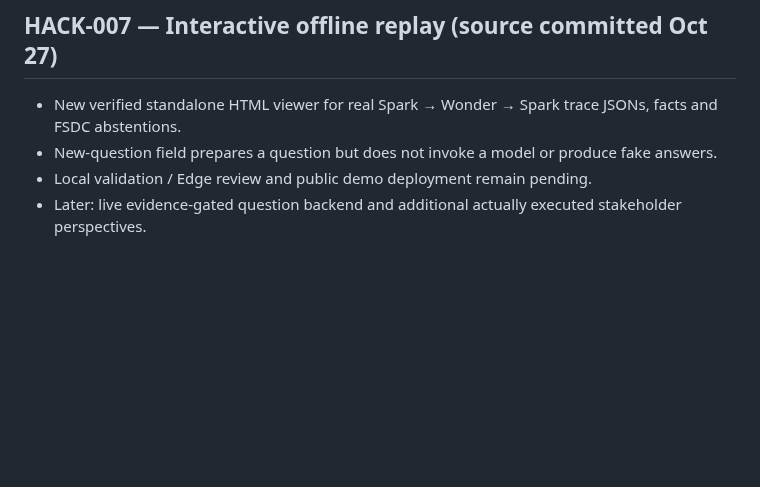
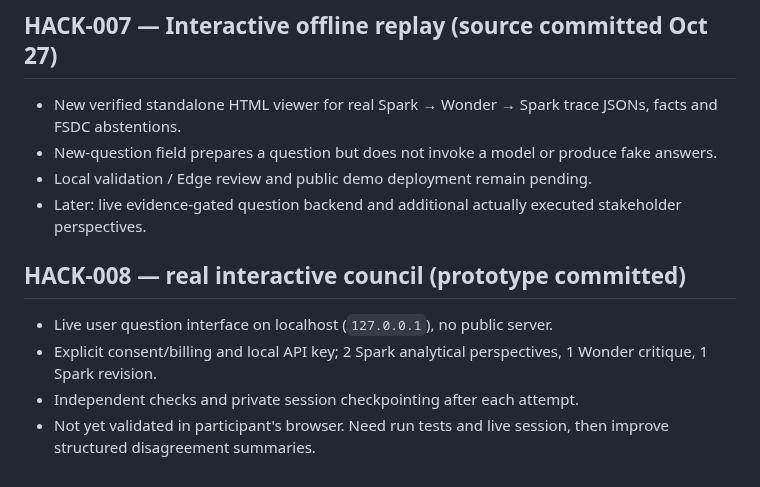
Before and after one commit to gamamou/TerraCouncil-Meta-Hackathon-2026, a Markdown page: docs/ROADMAP.md, the part around the change. Drawn GitHub-style; blank space fills up the shorter version.

Commit message:
Record HACK-008 interactive localhost council implementation and remaining validations

```diff
--- a/docs/ROADMAP.md
+++ b/docs/ROADMAP.md
@@ -53,3 +53,10 @@ Never equate a checked-in registry or mocked tests with functioning agents or ve
 - New-question field prepares a question but does not invoke a model or produce fake answers.
 - Local validation / Edge review and public demo deployment remain pending.
 - Later: live evidence-gated question backend and additional actually executed stakeholder perspectives.
+
+## HACK-008 — real interactive council (prototype committed)
+
+- Live user question interface on localhost (`127.0.0.1`), no public server.
+- Explicit consent/billing and local API key; 2 Spark analytical perspectives, 1 Wonder critique, 1 Spark revision.
+- Independent checks and private session checkpointing after each attempt.
+- Not yet validated in participant's browser. Need run tests and live session, then improve structured disagreement summaries.
```
